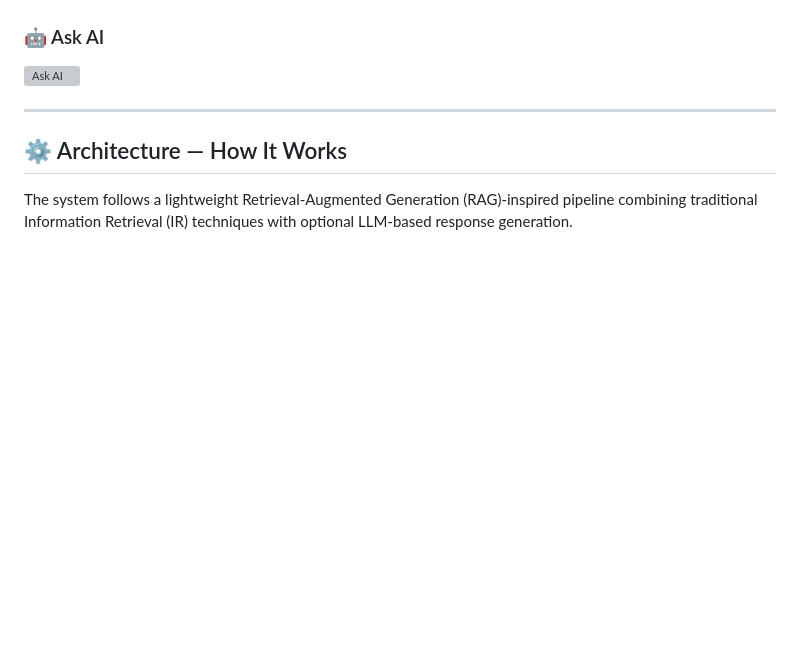
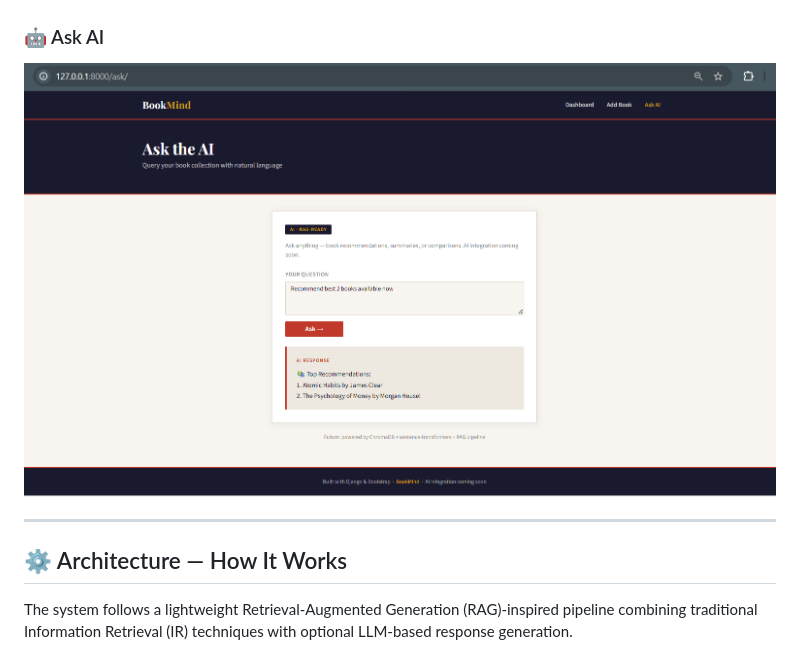
Before and after one commit to avikal07/BookMind, a Markdown page: README.md, the part around the change. GitHub-like rendering; blank space fills up the shorter version; grey boxes are pictures that could not be loaded.

Commit message:
fixed image naming

```diff
--- a/README.md
+++ b/README.md
@@ -44,7 +44,7 @@ A production-ready Django-based Book Recommendation and Q&A system leveraging TF
 ![Add Book](assets/add_book.png)
 
 ### 🤖 Ask AI
-![Ask AI](assets/ask_ai.png)
+![Ask AI](assets/ask_AI.png)
 
 ---
 
```
